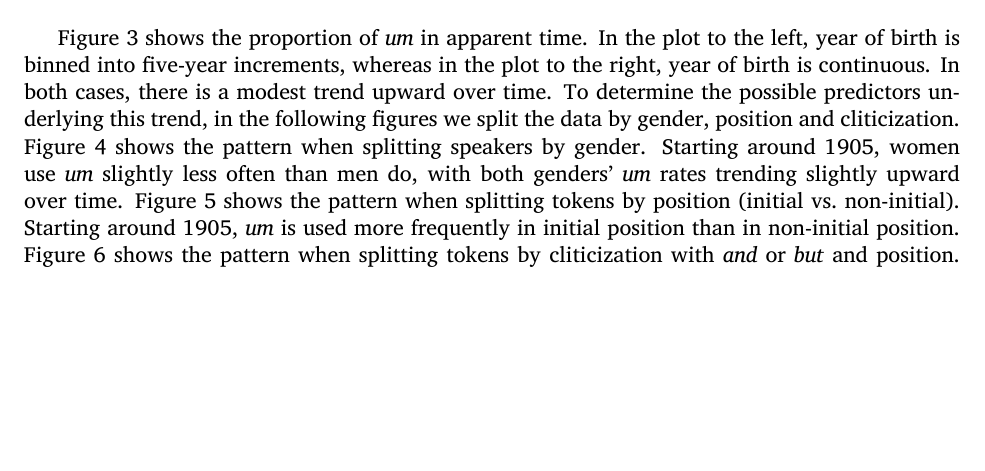
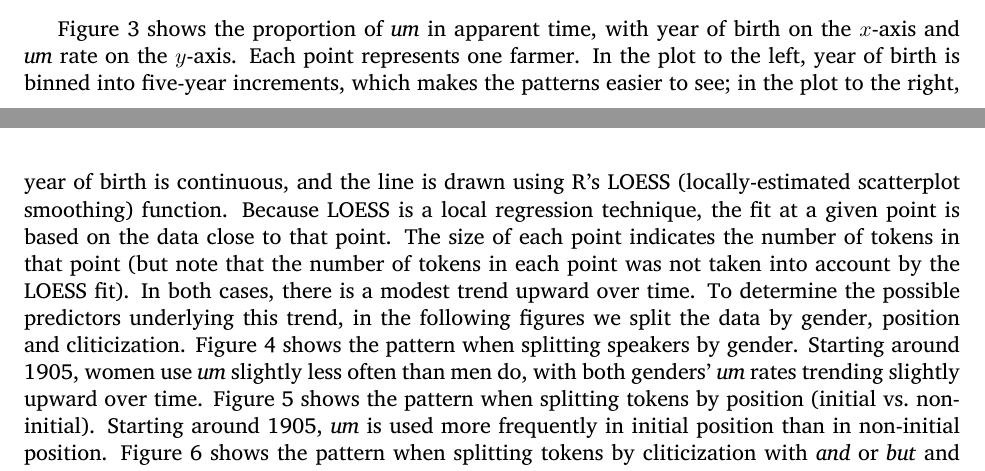
Before and after one commit to gadanidis/beforeum, a LaTeX document (beforeum.tex): part of page 5 of 14 before the commit and two parts of pages 5 and 6 of 15 after it, the two joined at a grey line, cut at the place of the change, the shorter picture padded with empty space. Compiled offline with XeLaTeX.

Commit message:
explain figures and tables

```diff
--- a/beforeum.tex
+++ b/beforeum.tex
@@ -354,9 +358,17 @@ Looking at individual speakers' rates, we can see that all speakers use both
 \end{figure}
 
 Figure~\ref{fig:apparenttime} shows the proportion of \emph{um} in apparent
-time.
+time, with year of birth on the $x$-axis and \emph{um} rate on the $y$-axis.
+Each point represents one farmer.
 In the plot to the left, year of birth is binned into five-year increments,
-whereas in the plot to the right, year of birth is continuous.
+which makes the patterns easier to see;
+in the plot to the right, year of birth is continuous, and the line is drawn
+using R's LOESS (locally-estimated scatterplot smoothing) function.
+Because LOESS is a local regression technique, the fit at a given point is based
+on the data close to that point.
+The size of each point indicates the number of tokens in that point (but note
+that the number of tokens in each point was not taken into account by the
+LOESS fit).
 In both cases, there is a modest trend upward over time.
 To determine the possible predictors underlying this trend, in the following
 figures we split the data by gender, position and cliticization.
```
Also changed, not shown: beforeum.tex (28 more changed lines).
